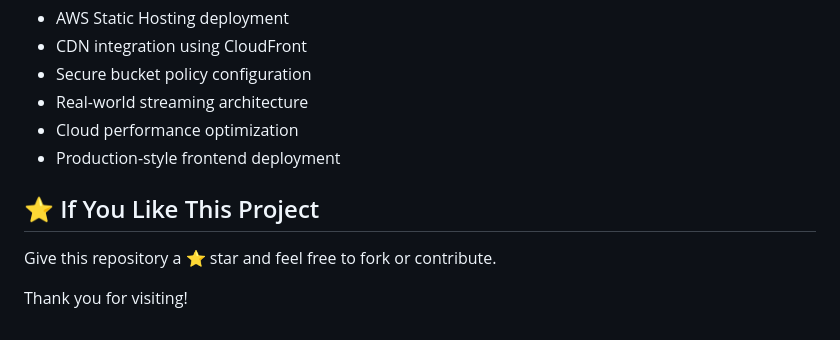
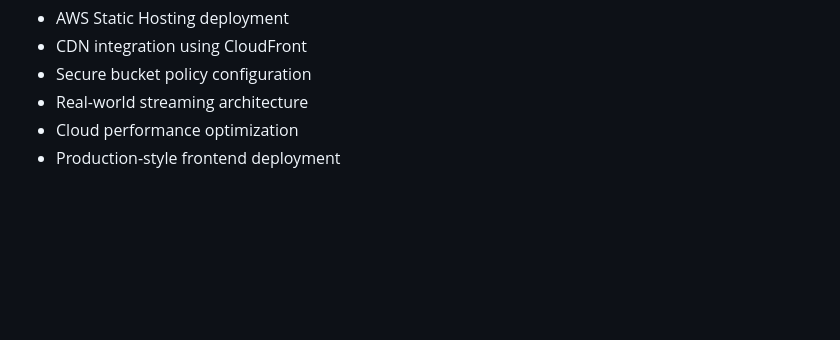
Before and after one commit to Waleedcoderarch/Netflix-clone-using-AWS, a Markdown page: README.md, the part around the change. Rendered like a GitHub page; blank space fills up the shorter version.

```diff
--- a/README.md
+++ b/README.md
@@ -134,12 +134,3 @@ Through this project I learned:
 - Real-world streaming architecture
 - Cloud performance optimization
 - Production-style frontend deployment
-
-
-
-
-## ⭐ If You Like This Project
-
-Give this repository a ⭐ star and feel free to fork or contribute.
-
-Thank you for visiting!
```
